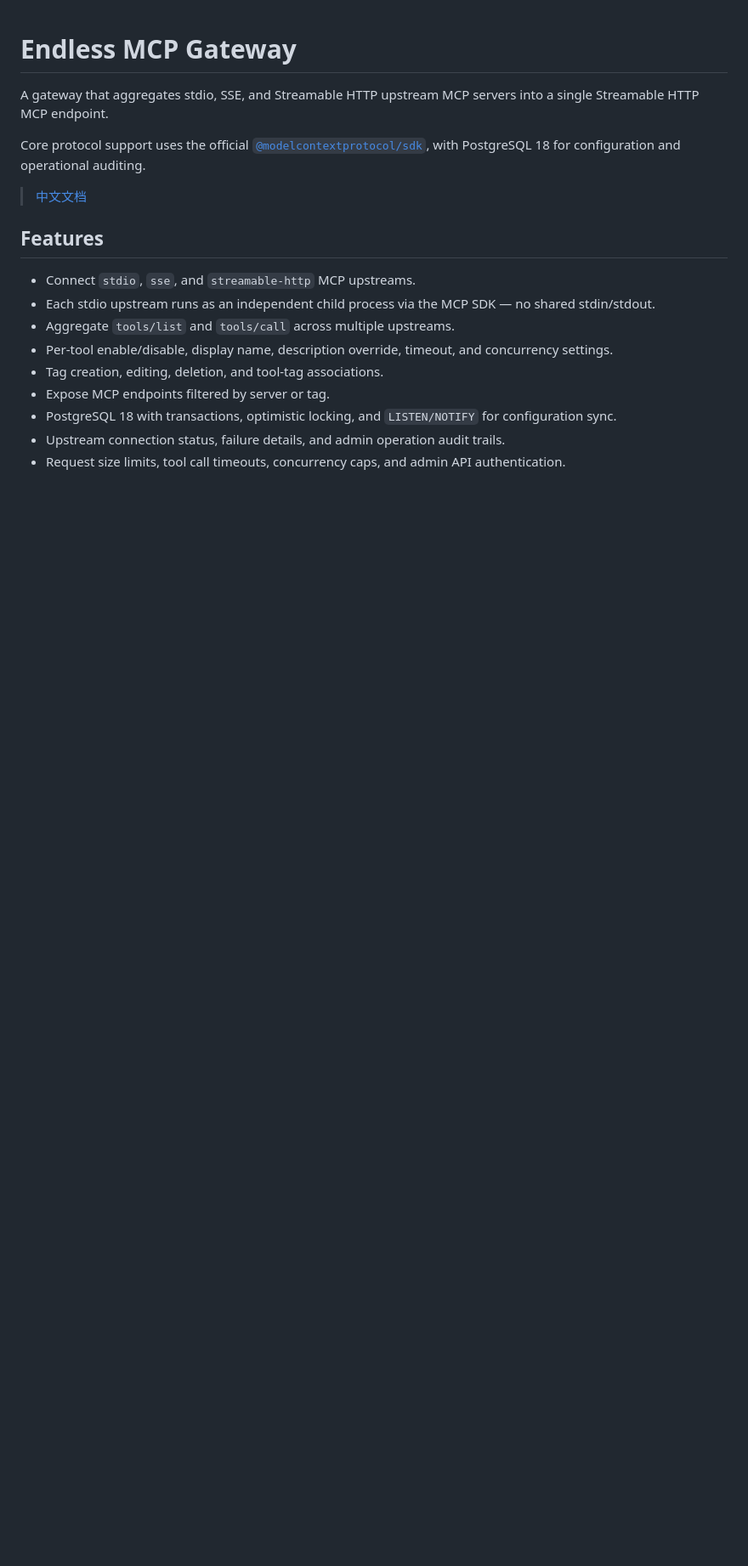
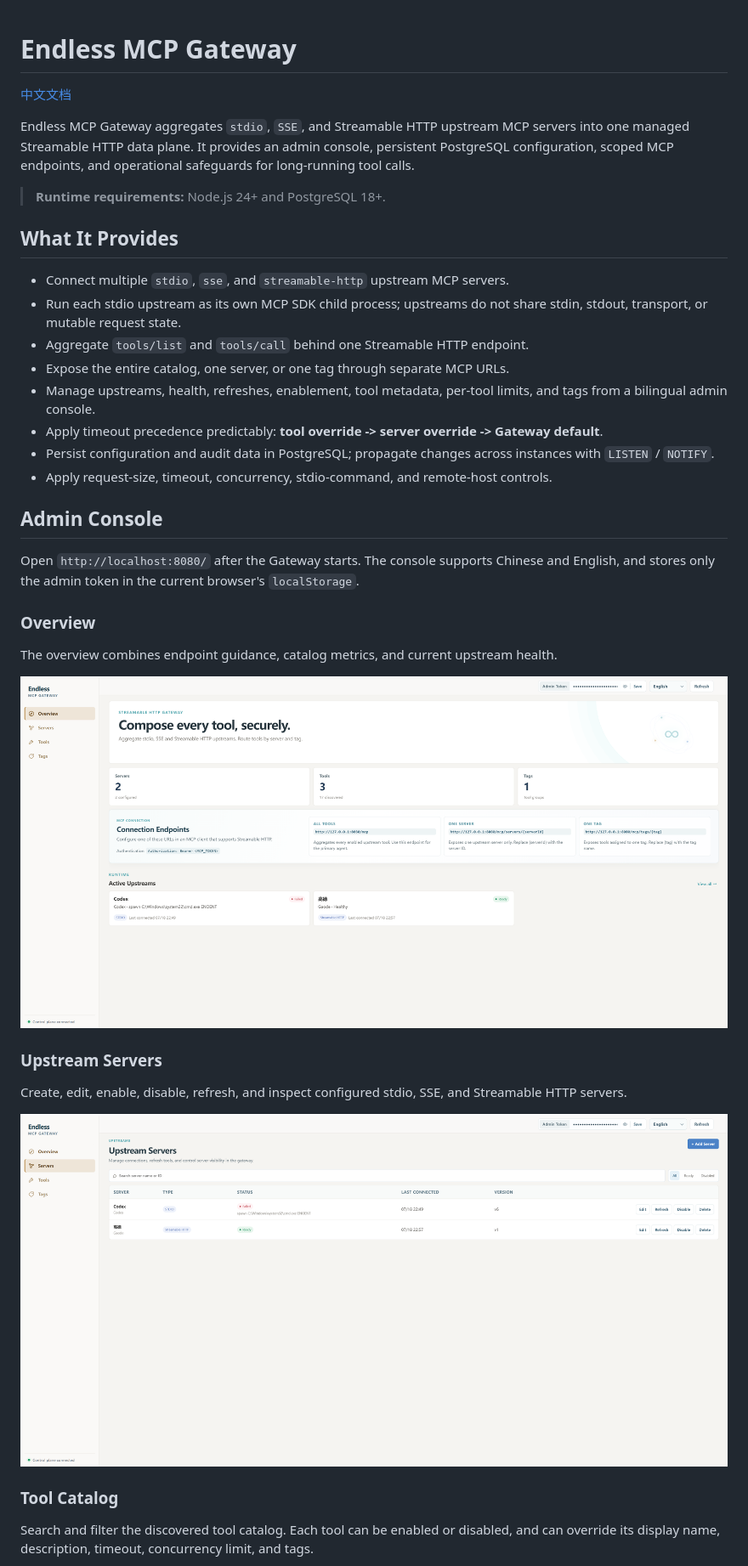
Before and after one commit to endless-8086/endless-mcp-gateway, a Markdown page: README.md, the part around one of its changes. Shown at 85% size. GitHub-like rendering; pictures changed too: docs/images/admin-overview-en.png (added), docs/images/admin-servers-en.png (added); blank space fills up the shorter version.

Commit message:
feat: enhance gateway administration and documentation

```diff
--- a/README.md
+++ b/README.md
@@ -1,19 +1,39 @@
 # Endless MCP Gateway
 
-A gateway that aggregates stdio, SSE, and Streamable HTTP upstream MCP servers into a single Streamable HTTP MCP endpoint.
+[中文文档](README_CN.md)
 
-Core protocol support uses the official [`@modelcontextprotocol/sdk`](https://github.com/modelcontextprotocol/sdk), with PostgreSQL 18 for configuration and operational auditing.
-> [中文文档](README_CN.md)
+Endless MCP Gateway aggregates `stdio`, `SSE`, and Streamable HTTP upstream MCP servers into one managed Streamable HTTP data plane. It provides an admin console, persistent PostgreSQL configuration, scoped MCP endpoints, and operational safeguards for long-running tool calls.
 
+> **Runtime requirements:** Node.js 24+ and PostgreSQL 18+.
 
-## Features
+## What It Provides
 
-- Connect `stdio`, `sse`, and `streamable-http` MCP upstreams.
-- Each stdio upstream runs as an independent child process via the MCP SDK — no shared stdin/stdout.
-- Aggregate `tools/list` and `tools/call` across multiple upstreams.
-- Per-tool enable/disable, display name, description override, timeout, and concurrency settings.
-- Tag creation, editing, deletion, and tool-tag associations.
-- Expose MCP endpoints filtered by server or tag.
-- PostgreSQL 18 with transactions, optimistic locking, and `LISTEN/NOTIFY` for configuration sync.
-- Upstream connection status, failure details, and admin operation audit trails.
-- Request size limits, tool call timeouts, concurrency caps, and admin API authentication.
+- Connect multiple `stdio`, `sse`, and `streamable-http` upstream MCP servers.
+- Run each stdio upstream as its own MCP SDK child process; upstreams do not share stdin, stdout, transport, or mutable request state.
+- Aggregate `tools/list` and `tools/call` behind one Streamable HTTP endpoint.
+- Expose the entire catalog, one server, or one tag through separate MCP URLs.
+- Manage upstreams, health, refreshes, enablement, tool metadata, per-tool limits, and tags from a bilingual admin console.
+- Apply timeout precedence predictably: **tool override -> server override -> Gateway default**.
+- Persist configuration and audit data in PostgreSQL; propagate changes across instances with `LISTEN` / `NOTIFY`.
+- Apply request-size, timeout, concurrency, stdio-command, and remote-host controls.
+
+## Admin Console
+
+Open `http://localhost:8080/` after the Gateway starts. The console supports Chinese and English, and stores only the admin token in the current browser's `localStorage`.
+
+### Overview
+
+The overview combines endpoint guidance, catalog metrics, and current upstream health.
+
+![Gateway overview](docs/images/admin-overview-en.png)
+
+### Upstream Servers
+
+Create, edit, enable, disable, refresh, and inspect configured stdio, SSE, and Streamable HTTP servers.
+
+![Upstream servers](docs/images/admin-servers-en.png)
+
+### Tool Catalog
+
+Search and filter the discovered tool catalog. Each tool can be enabled or disabled, and can override its display name, description, timeout, concurrency limit, and tags.
+
```
Also changed, not shown: other parts of README.md (+156 -142 lines), README_CN.md (+186 -152 lines), docs/images/admin-tags-en.png (added), docs/images/admin-tools-en.png (added), 14 other files.
